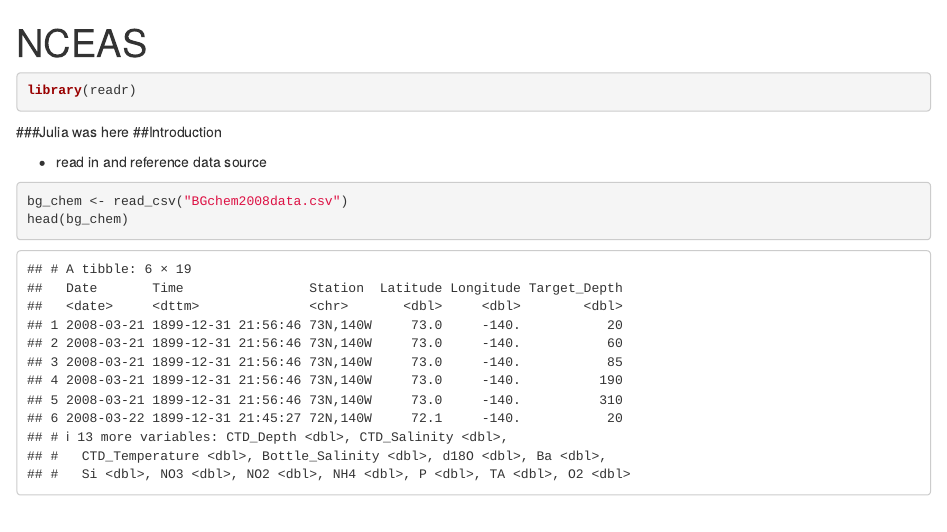
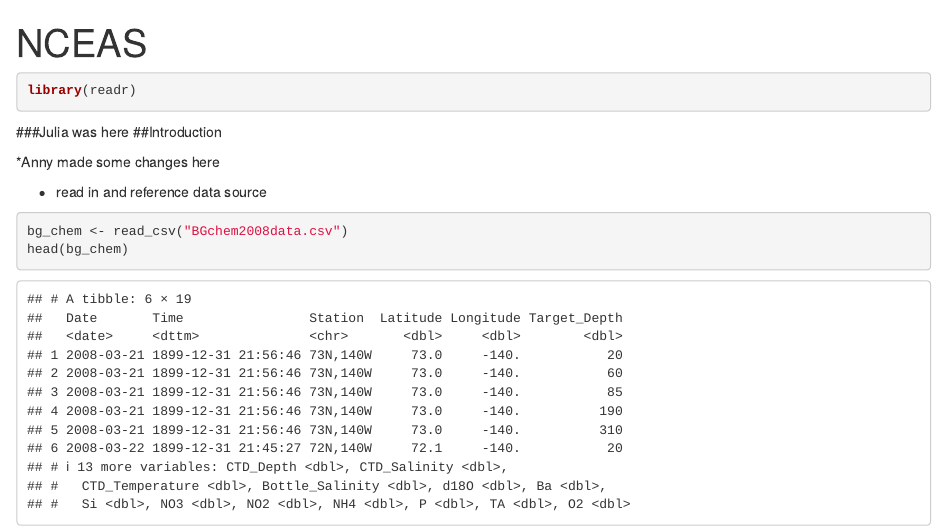
Before and after one commit to yyachung/training_yyachung, an R Markdown document (markdown intro.Rmd): the page in a window 1100 px wide, from its top. Rendered offline with R 4.5, knitr and Pandoc, with nearby package versions.

Commit message:
Anny additional changes

```diff
--- a/markdown intro.Rmd
+++ b/markdown intro.Rmd
@@ -13,6 +13,8 @@
 
 ###Julia was here
 ##Introduction
+
+*Anny made some changes here
 
 * read in and reference data source
 
```
